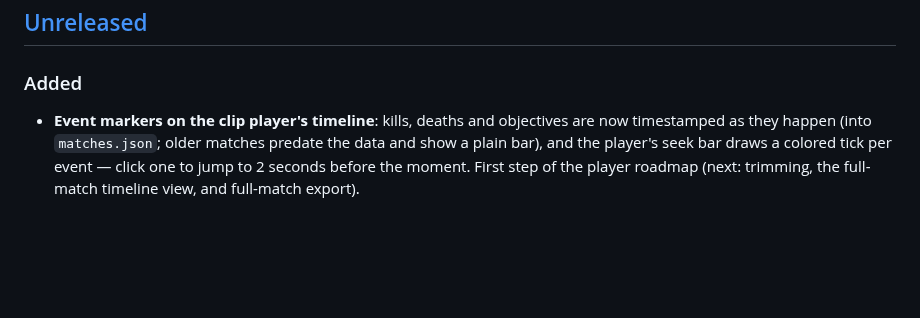
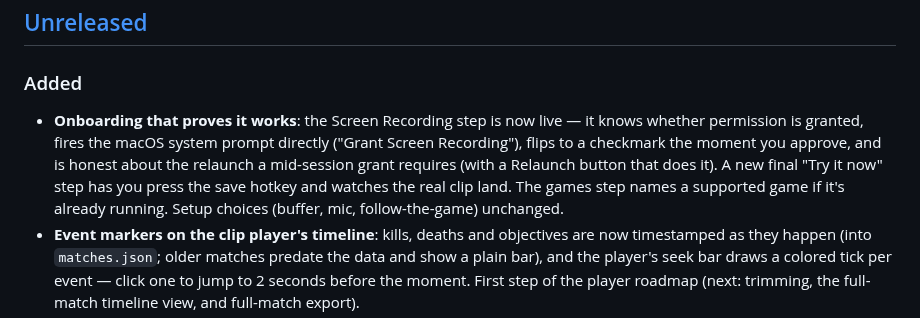
Before and after one commit to abdelaziz-mahdy/rewind, a Markdown page: CHANGELOG.md, the part around the change. Drawn GitHub-style; blank space fills up the shorter version.

Commit message:
docs: changelog for the onboarding rework

```diff
--- a/CHANGELOG.md
+++ b/CHANGELOG.md
@@ -7,6 +7,14 @@ All notable changes to Rewind are documented here. Format based on
 ## [Unreleased]
 
 ### Added
+- **Onboarding that proves it works**: the Screen Recording step is now
+  live — it knows whether permission is granted, fires the macOS system
+  prompt directly ("Grant Screen Recording"), flips to a checkmark the
+  moment you approve, and is honest about the relaunch a mid-session
+  grant requires (with a Relaunch button that does it). A new final
+  "Try it now" step has you press the save hotkey and watches the real
+  clip land. The games step names a supported game if it's already
+  running. Setup choices (buffer, mic, follow-the-game) unchanged.
 - **Event markers on the clip player's timeline**: kills, deaths and
   objectives are now timestamped as they happen (into `matches.json`;
   older matches predate the data and show a plain bar), and the player's
```
